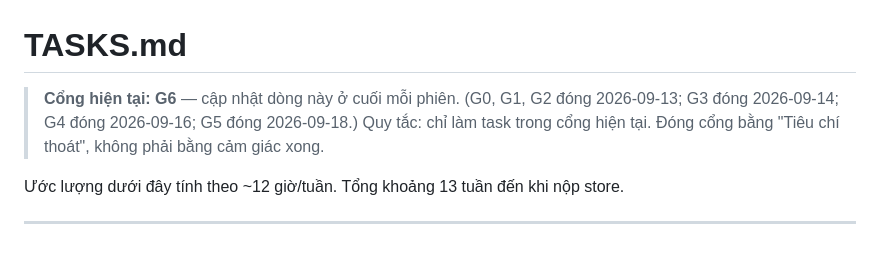
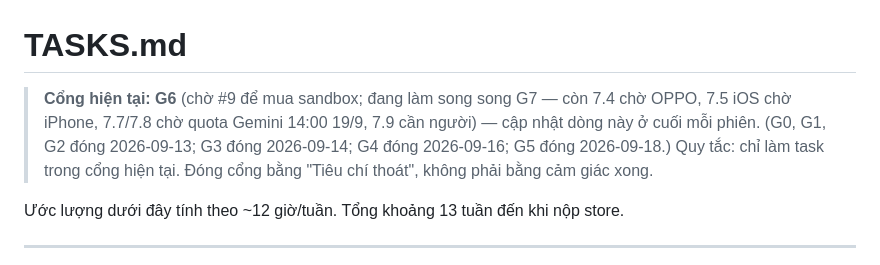
Before and after one commit to wsunicorn/anchor-handoff, a Markdown page: TASKS.md, the part around the change. Rendered like a GitHub page.

Commit message:
TASKS: cập nhật dòng cổng hiện tại cuối phiên 18/9

```diff
--- a/TASKS.md
+++ b/TASKS.md
@@ -1,6 +1,6 @@
 # TASKS.md
 
-> **Cổng hiện tại: G6** — cập nhật dòng này ở cuối mỗi phiên. (G0, G1, G2 đóng 2026-09-13; G3 đóng 2026-09-14; G4 đóng 2026-09-16; G5 đóng 2026-09-18.)
+> **Cổng hiện tại: G6** (chờ #9 để mua sandbox; đang làm song song G7 — còn 7.4 chờ OPPO, 7.5 iOS chờ iPhone, 7.7/7.8 chờ quota Gemini 14:00 19/9, 7.9 cần người) — cập nhật dòng này ở cuối mỗi phiên. (G0, G1, G2 đóng 2026-09-13; G3 đóng 2026-09-14; G4 đóng 2026-09-16; G5 đóng 2026-09-18.)
 > Quy tắc: chỉ làm task trong cổng hiện tại. Đóng cổng bằng "Tiêu chí thoát", không phải bằng cảm giác xong.
 
 Ước lượng dưới đây tính theo ~12 giờ/tuần. Tổng khoảng 13 tuần đến khi nộp store.
```
